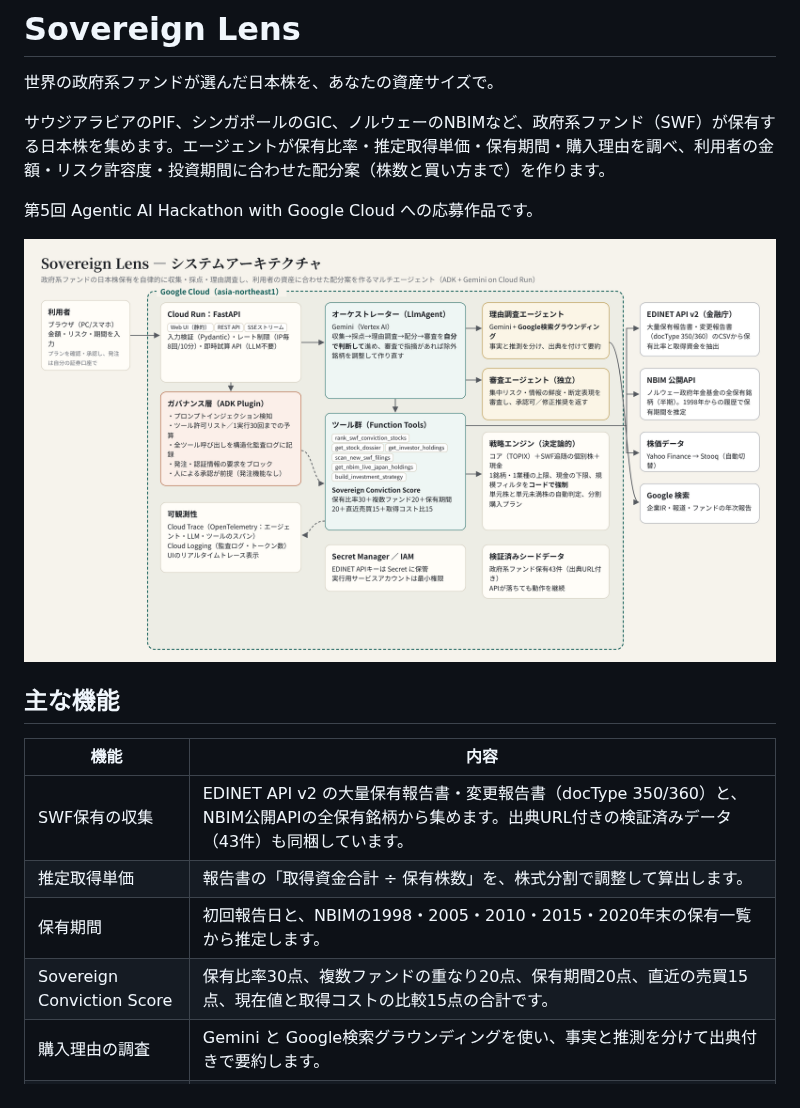
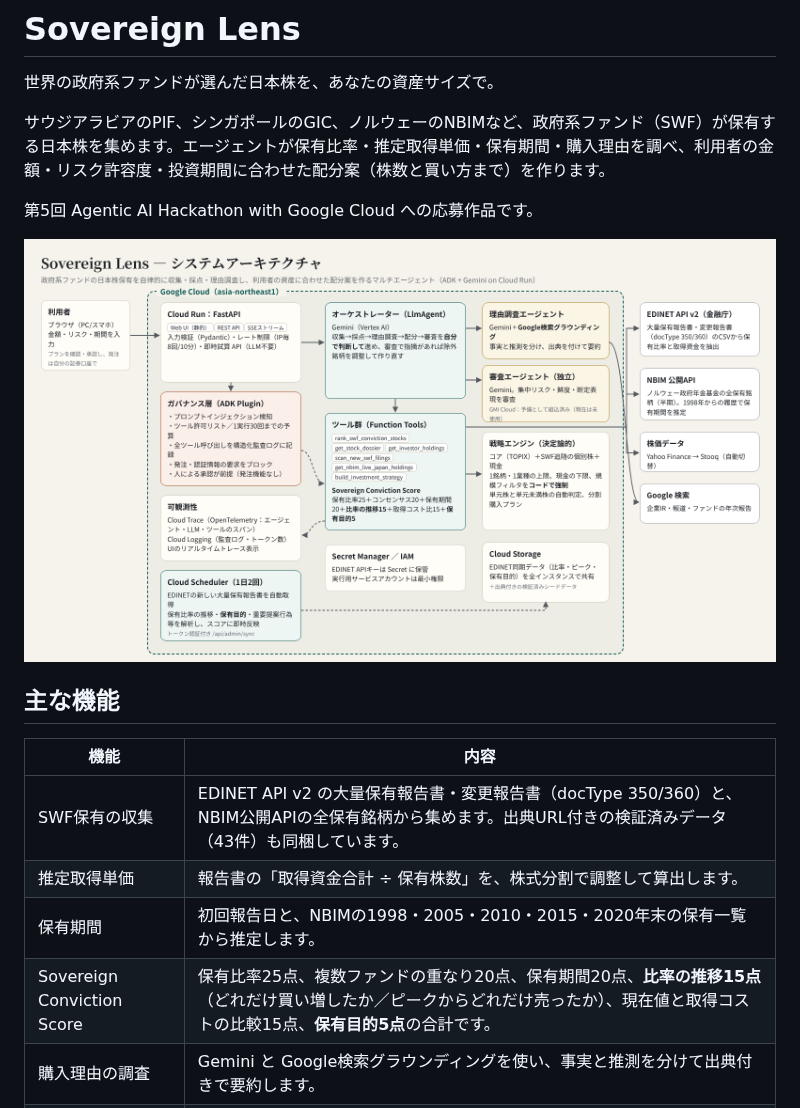
Before and after one commit to YasuhitoYanagisawa/sovereign-lens, a Markdown page: README.md, the part around one of its changes. Drawn GitHub-style; pictures changed too: docs/architecture.png.

```diff
--- a/README.md
+++ b/README.md
@@ -15,7 +15,7 @@
 | SWF保有の収集 | EDINET API v2 の大量保有報告書・変更報告書（docType 350/360）と、NBIM公開APIの全保有銘柄から集めます。出典URL付きの検証済みデータ（43件）も同梱しています。 |
 | 推定取得単価 | 報告書の「取得資金合計 ÷ 保有株数」を、株式分割で調整して算出します。 |
 | 保有期間 | 初回報告日と、NBIMの1998・2005・2010・2015・2020年末の保有一覧から推定します。 |
-| Sovereign Conviction Score | 保有比率30点、複数ファンドの重なり20点、保有期間20点、直近の売買15点、現在値と取得コストの比較15点の合計です。 |
+| Sovereign Conviction Score | 保有比率25点、複数ファンドの重なり20点、保有期間20点、**比率の推移15点**（どれだけ買い増したか／ピークからどれだけ売ったか）、現在値と取得コストの比較15点、**保有目的5点**の合計です。 |
 | 購入理由の調査 | Gemini と Google検索グラウンディングを使い、事実と推測を分けて出典付きで要約します。 |
 | 戦略の作成 | コア（TOPIX）、SWF追随の個別株、現金に分けます。単元株か単元未満株かを判定し、分割購入の計画も付けます。 |
 | 独立審査 | 別のエージェントが集中リスクや断定的な表現をチェックします。指摘があれば、オーケストレーターが自分で作り直します。 |
```
Also changed, not shown: other parts of README.md (+13 -4 lines), docs/SUBMISSION.md (+11 -5 lines), 13 other files.
